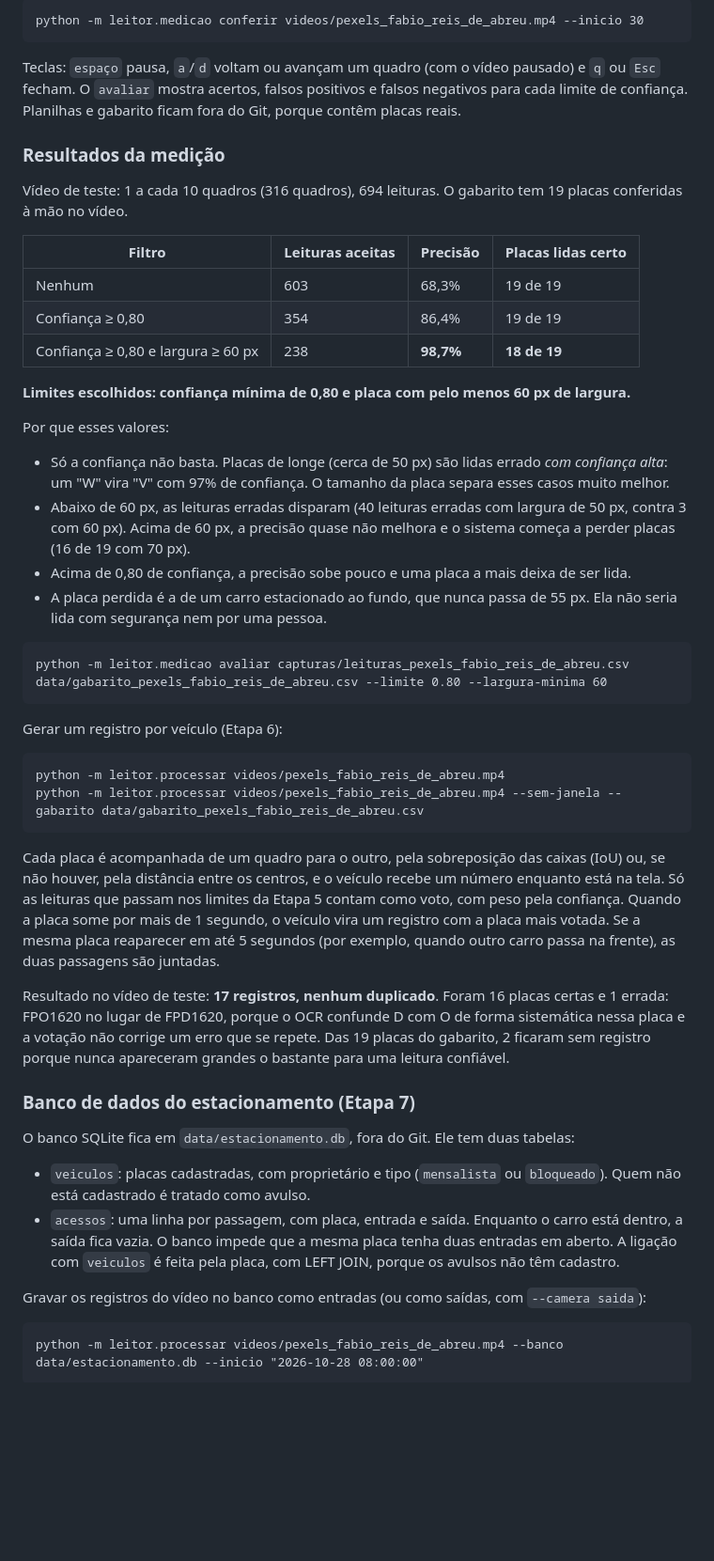
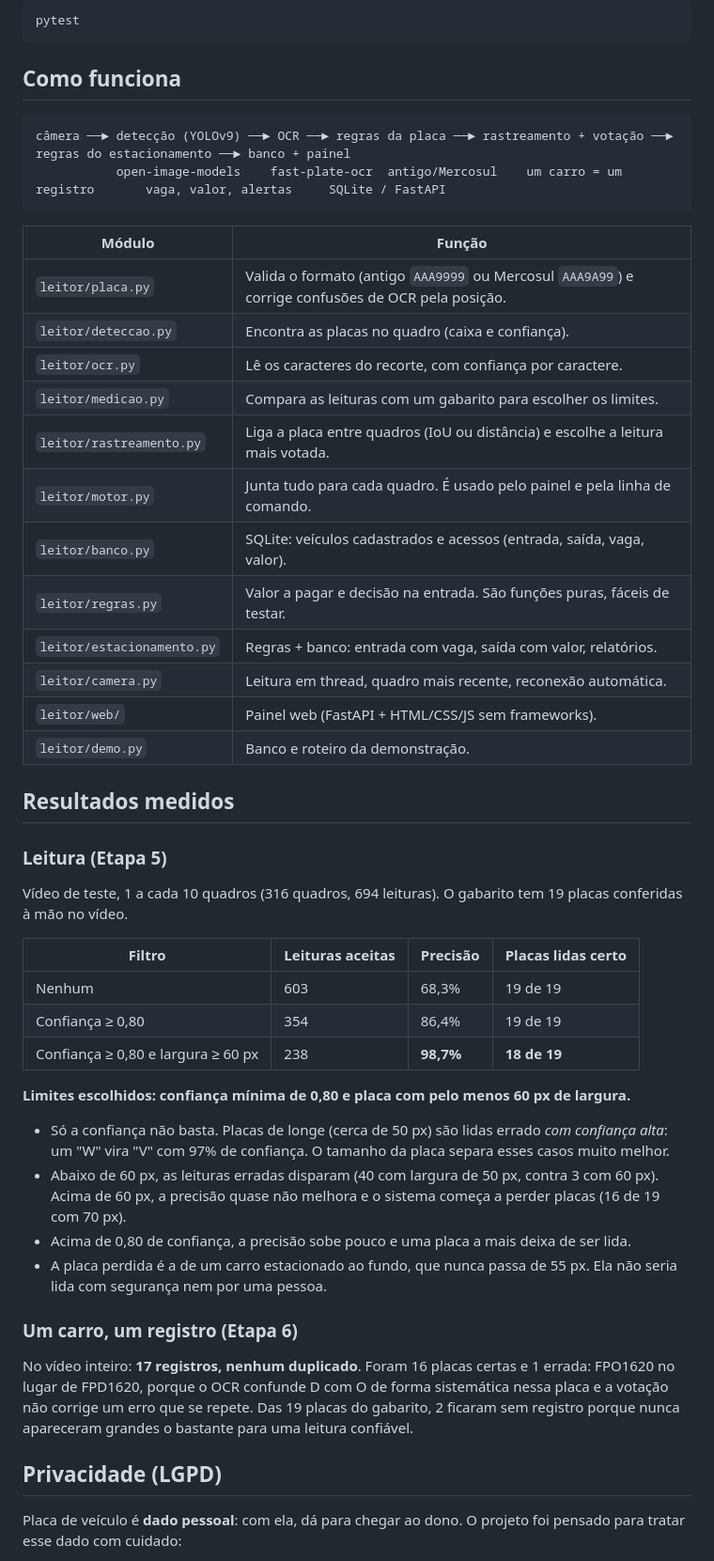
Before and after one commit to ElivanLimaJunior/Leitor-de-Placas, a Markdown page: README.md, the part around one of its changes. Shown at 94% size. Rendered like a GitHub page; blank space fills up the shorter version.

````diff
--- a/README.md
+++ b/README.md
@@ -72,13 +125,35 @@ O `coletar` analisa 1 a cada 10 quadros (`--passo`), salva todas as leituras em
 
 ```
-python -m leitor.medicao conferir videos/pexels_fabio_reis_de_abreu.mp4 --inicio 30
+pytest
 ```
 
-Teclas: `espaço` pausa, `a`/`d` voltam ou avançam um quadro (com o vídeo pausado) e `q` ou `Esc` fecham. O `avaliar` mostra acertos, falsos positivos e falsos negativos para cada limite de confiança. Planilhas e gabarito ficam fora do Git, porque contêm placas reais.
+## Como funciona
 
-### Resultados da medição
+```
+câmera ──► detecção (YOLOv9) ──► OCR ──► regras da placa ──► rastreamento + votação ──► regras do estacionamento ──► banco + painel
+           open-image-models    fast-plate-ocr  antigo/Mercosul    um carro = um registro       vaga, valor, alertas     SQLite / FastAPI
+```
 
-Vídeo de teste: 1 a cada 10 quadros (316 quadros), 694 leituras. O gabarito tem 19 placas conferidas à mão no vídeo.
+| Módulo | Função |
+|---|---|
+| `leitor/placa.py` | Valida o formato (antigo `AAA9999` ou Mercosul `AAA9A99`) e corrige confusões de OCR pela posição. |
+| `leitor/deteccao.py` | Encontra as placas no quadro (caixa e confiança). |
+| `leitor/ocr.py` | Lê os caracteres do recorte, com confiança por caractere. |
+| `leitor/medicao.py` | Compara as leituras com um gabarito para escolher os limites. |
+| `leitor/rastreamento.py` | Liga a placa entre quadros (IoU ou distância) e escolhe a leitura mais votada. |
+| `leitor/motor.py` | Junta tudo para cada quadro. É usado pelo painel e pela linha de comando. |
+| `leitor/banco.py` | SQLite: veículos cadastrados e acessos (entrada, saída, vaga, valor). |
+| `leitor/regras.py` | Valor a pagar e decisão na entrada. São funções puras, fáceis de testar. |
+| `leitor/estacionamento.py` | Regras + banco: entrada com vaga, saída com valor, relatórios. |
+| `leitor/camera.py` | Leitura em thread, quadro mais recente, reconexão automática. |
+| `leitor/web/` | Painel web (FastAPI + HTML/CSS/JS sem frameworks). |
+| `leitor/demo.py` | Banco e roteiro da demonstração. |
+
+## Resultados medidos
+
+### Leitura (Etapa 5)
+
+Vídeo de teste, 1 a cada 10 quadros (316 quadros, 694 leituras). O gabarito tem 19 placas conferidas à mão no vídeo.
 
 | Filtro | Leituras aceitas | Precisão | Placas lidas certo |
 |---|---|---|---|
@@ -88,37 +163,16 @@ Vídeo de teste: 1 a cada 10 quadros (316 quadros), 694 leituras. O gabarito tem
 
 **Limites escolhidos: confiança mínima de 0,80 e placa com pelo menos 60 px de largura.**
 
-Por que esses valores:
 - Só a confiança não basta. Placas de longe (cerca de 50 px) são lidas errado *com confiança alta*: um "W" vira "V" com 97% de confiança. O tamanho da placa separa esses casos muito melhor.
-- Abaixo de 60 px, as leituras erradas disparam (40 leituras erradas com largura de 50 px, contra 3 com 60 px). Acima de 60 px, a precisão quase não melhora e o sistema começa a perder placas (16 de 19 com 70 px).
+- Abaixo de 60 px, as leituras erradas disparam (40 com largura de 50 px, contra 3 com 60 px). Acima de 60 px, a precisão quase não melhora e o sistema começa a perder placas (16 de 19 com 70 px).
 - Acima de 0,80 de confiança, a precisão sobe pouco e uma placa a mais deixa de ser lida.
 - A placa perdida é a de um carro estacionado ao fundo, que nunca passa de 55 px. Ela não seria lida com segurança nem por uma pessoa.
 
-```
-python -m leitor.medicao avaliar capturas/leituras_pexels_fabio_reis_de_abreu.csv data/gabarito_pexels_fabio_reis_de_abreu.csv --limite 0.80 --largura-minima 60
-```
+### Um carro, um registro (Etapa 6)
 
-Gerar um registro por veículo (Etapa 6):
+No vídeo inteiro: **17 registros, nenhum duplicado**. Foram 16 placas certas e 1 errada: FPO1620 no lugar de FPD1620, porque o OCR confunde D com O de forma sistemática nessa placa e a votação não corrige um erro que se repete. Das 19 placas do gabarito, 2 ficaram sem registro porque nunca apareceram grandes o bastante para uma leitura confiável.
 
-```
-python -m leitor.processar videos/pexels_fabio_reis_de_abreu.mp4
-python -m leitor.processar videos/pexels_fabio_reis_de_abreu.mp4 --sem-janela --gabarito data/gabarito_pexels_fabio_reis_de_abreu.csv
-```
+## Privacidade (LGPD)
 
-Cada placa é acompanhada de um quadro para o outro, pela sobreposição das caixas (IoU) ou, se não houver, pela distância entre os centros, e o veículo recebe um número enquanto está na tela. Só as leituras que passam nos limites da Etapa 5 contam como voto, com peso pela confiança. Quando a placa some por mais de 1 segundo, o veículo vira um registro com a placa mais votada. Se a mesma placa reaparecer em até 5 segundos (por exemplo, quando outro carro passa na frente), as duas passagens são juntadas.
+Placa de veículo é **dado pessoal**: com ela, dá para chegar ao dono. O projeto foi pensado para tratar esse dado com cuidado:
 
-Resultado no vídeo de teste: **17 registros, nenhum duplicado**. Foram 16 placas certas e 1 errada: FPO1620 no lugar de FPD1620, porque o OCR confunde D com O de forma sistemática nessa placa e a votação não corrige um erro que se repete. Das 19 placas do gabarito, 2 ficaram sem registro porque nunca apareceram grandes o bastante para uma leitura confiável.
-
-### Banco de dados do estacionamento (Etapa 7)
-
-O banco SQLite fica em `data/estacionamento.db`, fora do Git. Ele tem duas tabelas:
-
-- `veiculos`: placas cadastradas, com proprietário e tipo (`mensalista` ou `bloqueado`). Quem não está cadastrado é tratado como avulso.
-- `acessos`: uma linha por passagem, com placa, entrada e saída. Enquanto o carro está dentro, a saída fica vazia. O banco impede que a mesma placa tenha duas entradas em aberto. A ligação com `veiculos` é feita pela placa, com LEFT JOIN, porque os avulsos não têm cadastro.
-
-Gravar os registros do vídeo no banco como entradas (ou como saídas, com `--camera saida`):
-
-```
-python -m leitor.processar videos/pexels_fabio_reis_de_abreu.mp4 --banco data/estacionamento.db --inicio "2026-10-28 08:00:00"
-```
-
````
Also changed, not shown: other parts of README.md (+98 -54 lines), docs/painel.png (added).
